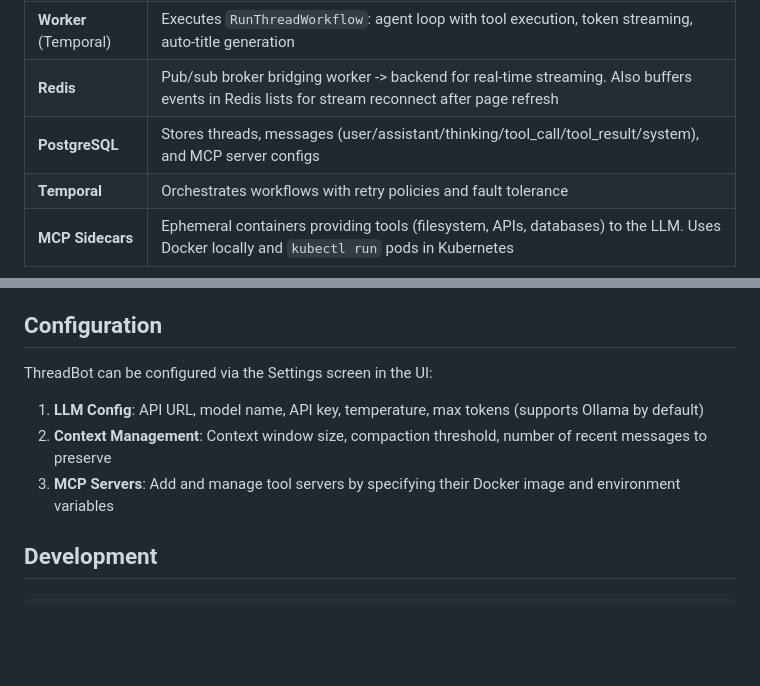
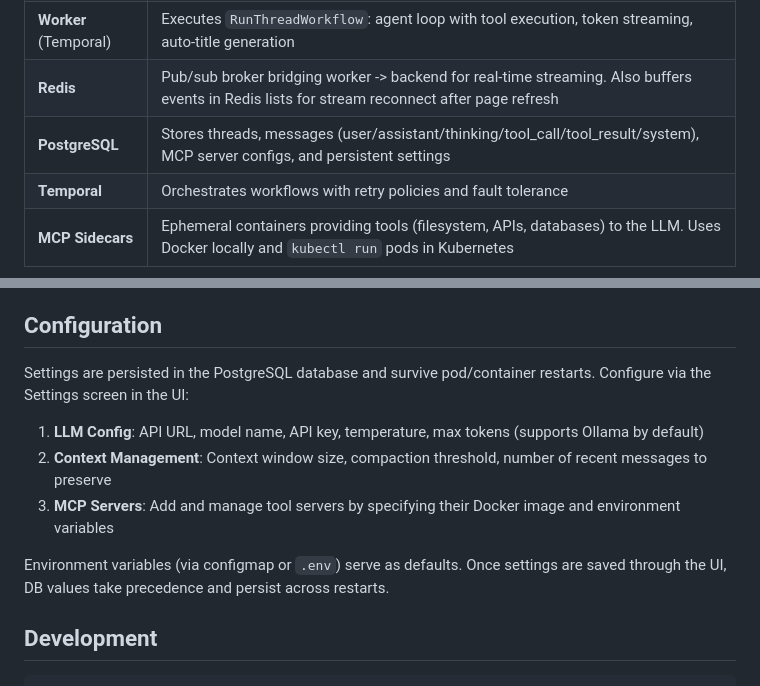
Before and after one commit to GethosTheWalrus/thread-bot, a Markdown page: README.md, 2 parts joined by grey strips. Rendered like a GitHub page; blank space fills up the shorter version.

Commit message:
docs: update AGENTS.md, DESIGN.md, README.md for DB-persisted settings

```diff
--- a/README.md
+++ b/README.md
@@ -70,7 +70,7 @@ graph TD
 | **Backend** (FastAPI) | Gateway between frontend and Temporal. Subscribes to Redis and relays streaming events to the frontend via `StreamingResponse` |
 | **Worker** (Temporal) | Executes `RunThreadWorkflow`: agent loop with tool execution, token streaming, auto-title generation |
 | **Redis** | Pub/sub broker bridging worker -> backend for real-time streaming. Also buffers events in Redis lists for stream reconnect after page refresh |
-| **PostgreSQL** | Stores threads, messages (user/assistant/thinking/tool_call/tool_result/system), and MCP server configs |
+| **PostgreSQL** | Stores threads, messages (user/assistant/thinking/tool_call/tool_result/system), MCP server configs, and persistent settings |
 | **Temporal** | Orchestrates workflows with retry policies and fault tolerance |
 | **MCP Sidecars** | Ephemeral containers providing tools (filesystem, APIs, databases) to the LLM. Uses Docker locally and `kubectl run` pods in Kubernetes |
 
@@ -95,11 +95,13 @@ If the user refreshes the page mid-response, the frontend detects the thread is
 
 ## Configuration
 
-ThreadBot can be configured via the Settings screen in the UI:
+Settings are persisted in the PostgreSQL database and survive pod/container restarts. Configure via the Settings screen in the UI:
 
 1. **LLM Config**: API URL, model name, API key, temperature, max tokens (supports Ollama by default)
 2. **Context Management**: Context window size, compaction threshold, number of recent messages to preserve
 3. **MCP Servers**: Add and manage tool servers by specifying their Docker image and environment variables
+
+Environment variables (via configmap or `.env`) serve as defaults. Once settings are saved through the UI, DB values take precedence and persist across restarts.
 
 ## Development
 
```
Also changed, not shown: AGENTS.md (+7 -7 lines), DESIGN.md (+7 -4 lines).
